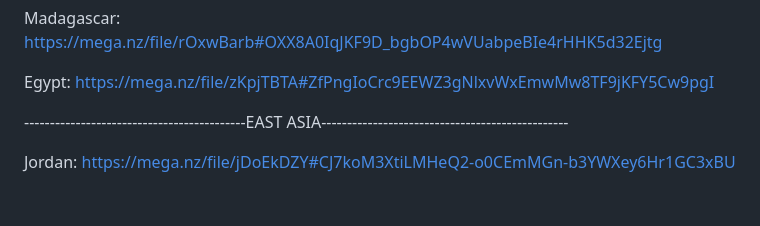
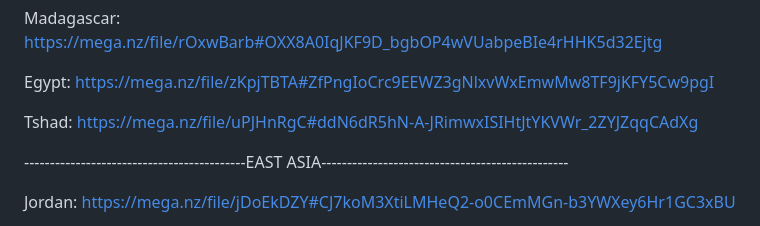
Before and after one commit to ollighost/DTED-LVL2-4-TAK, a Markdown page: README.md, the part around the change. Rendered like a GitHub page; blank space fills up the shorter version.

```diff
--- a/README.md
+++ b/README.md
@@ -53,6 +53,8 @@ Djibouti:                  https://mega.nz/file/3KQFmSyC#5Yn5-0ZaZyGXm87gdaUEtt5
 Madagascar:                https://mega.nz/file/rOxwBarb#OXX8A0IqJKF9D_bgbOP4wVUabpeBIe4rHHK5d32Ejtg
 
 Egypt:                     https://mega.nz/file/zKpjTBTA#ZfPngIoCrc9EEWZ3gNlxvWxEmwMw8TF9jKFY5Cw9pgI
+
+Tshad:                    https://mega.nz/file/uPJHnRgC#ddN6dR5hN-A-JRimwxISIHtJtYKVWr_2ZYJZqqCAdXg
 
 -------------------------------------------EAST ASIA------------------------------------------------
 
```
